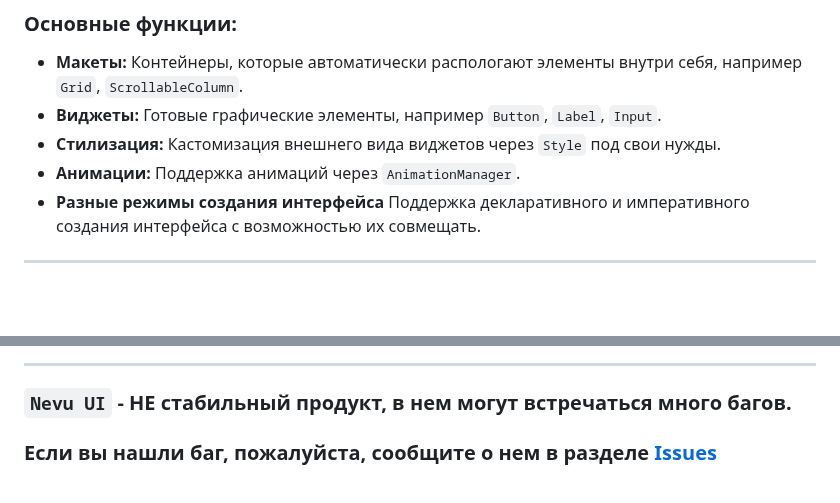
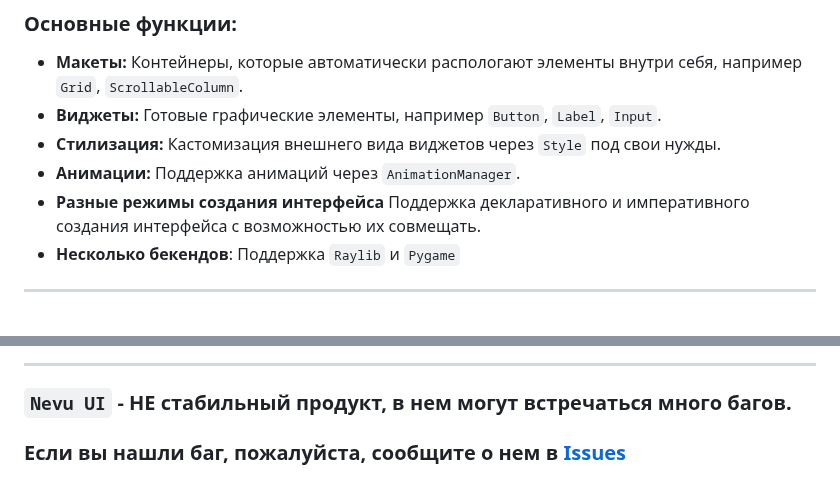
Before and after one commit to GolemBebrov/nevu-ui, a Markdown page: README_ru.md, 2 parts joined by grey strips. GitHub-like rendering.

```diff
--- a/README_ru.md
+++ b/README_ru.md
@@ -14,6 +14,7 @@
 *   **Стилизация:** Кастомизация внешнего вида виджетов через `Style` под свои нужды.
 *   **Анимации:** Поддержка анимаций через `AnimationManager`.
 *   **Разные режимы создания интерфейса** Поддержка декларативного и императивного создания интерфейса с возможностью их совмещать.
+*   **Несколько бекендов**: Поддержка `Raylib` и `Pygame`
 
 ---
 
@@ -293,7 +294,7 @@ if __name__ == "__main__":
 ---
 
 ### `Nevu UI` - **НЕ** стабильный продукт, в нем могут встречаться много багов.
-### Если вы нашли баг, пожалуйста, сообщите о нем в разделе [Issues](https://github.com/GolemBebrov/nevu-ui/issues)
+### Если вы нашли баг, пожалуйста, сообщите о нем в [Issues](https://github.com/GolemBebrov/nevu-ui/issues)
 <br>
 
 <p align="left">
```
Also changed, not shown: other parts of README_ru.md (+1 -1 lines), assets/result.png, assets/test_grid.png.
